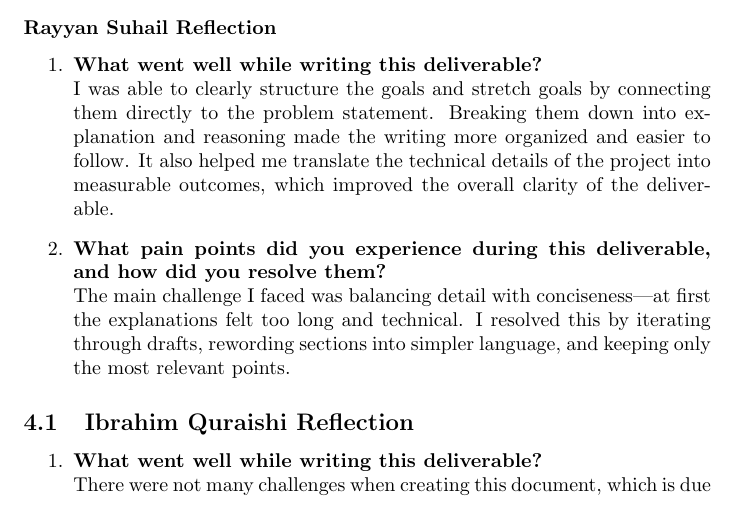
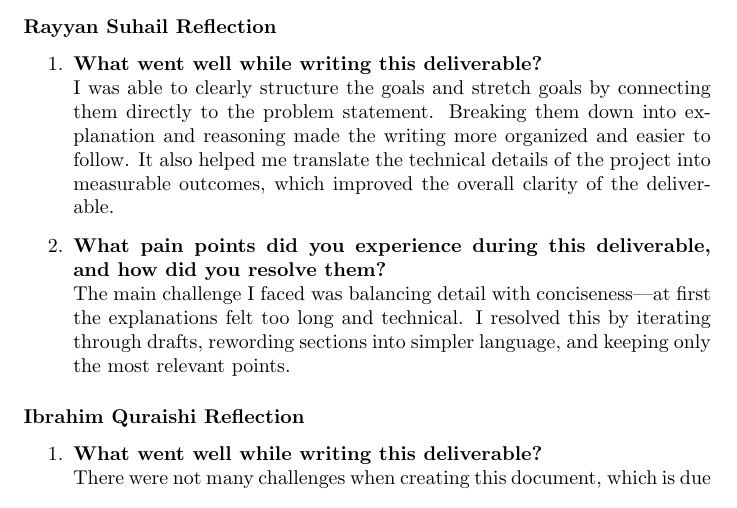
Before and after one commit to VirochaanRG/MES-Event-Management-System, a LaTeX document (docs/ProblemStatementAndGoals/ProblemStatement.tex): part of page 6 of 8, cut so that both start at the same text. Compiled offline with pdfLaTeX.

Commit message:
update pdf

```diff
--- a/docs/ProblemStatementAndGoals/ProblemStatement.tex
+++ b/docs/ProblemStatementAndGoals/ProblemStatement.tex
@@ -154,7 +154,7 @@ The primary objective of this project is to create a centralized platform that s
 
 \end{enumerate}
 
-\subsection{Ibrahim Quraishi Reflection}
+\subsubsection*{Ibrahim Quraishi Reflection}
 \begin{enumerate}
     \item \textbf{What went well while writing this deliverable? } \\
     There were not many challenges when creating this document, which is due to the fact that we were provided with a very clear and well documented overview of the project and its features by our supervisor. Because the supervisor had a technical background, it made defining the problem and the goals of the project a lot easier and straightforward.
```
Also changed, not shown: docs/ProblemStatementAndGoals/ProblemStatement.pdf.
